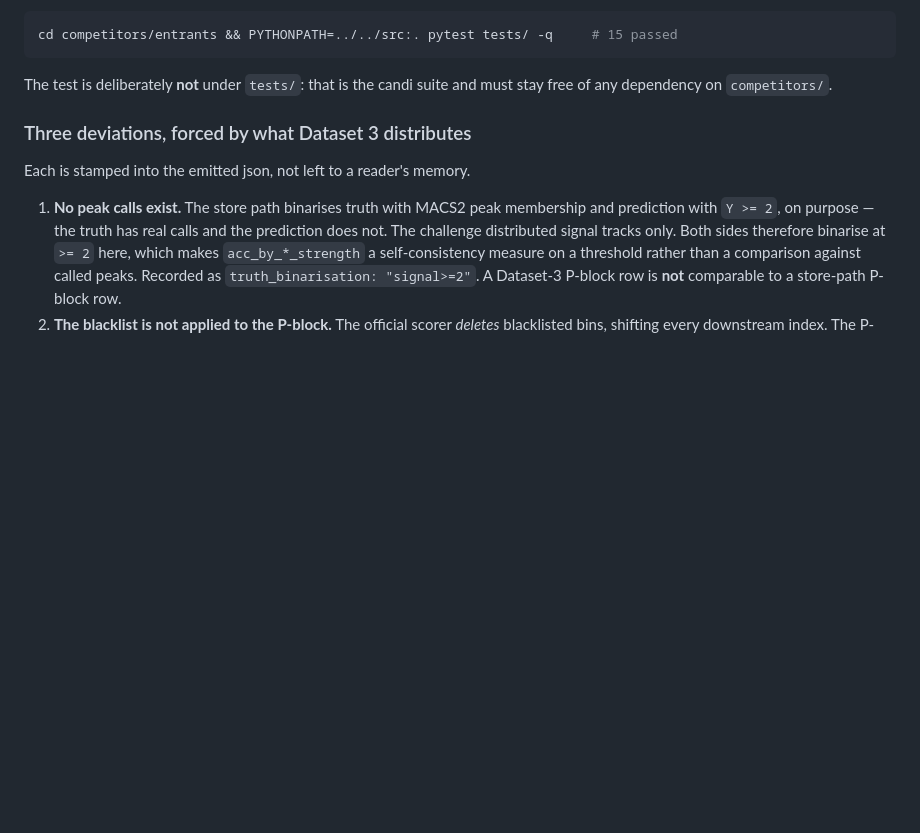
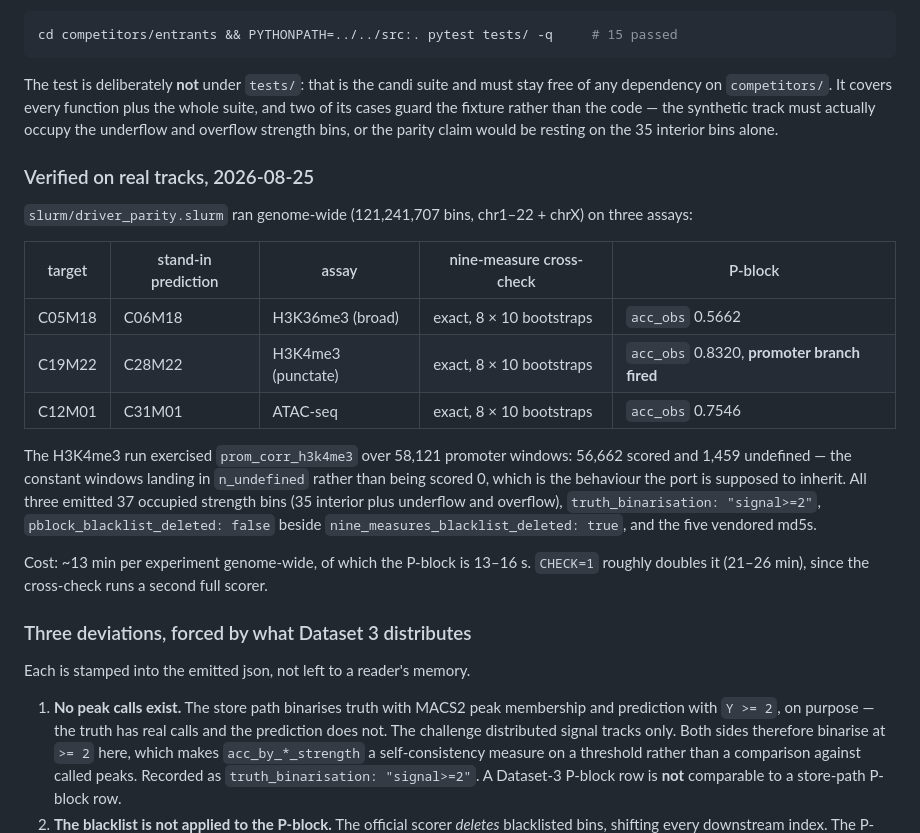
Before and after one commit to mehdiforoozandeh/CANDII, a Markdown page: competitors/entrants/README.md, the part around the change. Rendered like a GitHub page; blank space fills up the shorter version.

Commit message:
t54: the driver-parity run passes exactly on three assays, genome-wide
121,241,707 bins over chr1-22+chrX. score_entrant.py matches the vendored
fir_score.py exactly on 8 measures x 10 bootstraps for H3K36me3, H3K4me3 and
ATAC-seq -- so loading each bigwig once and deriving both grids from it changed
no number.

The H3K4me3 task exercised the P-block's promoter branch over 58,121 windows:
56,662 scored, 1,459 undefined. Constant windows land in n_undefined rather than
being scored 0, which is the behaviour the port inherits from the store path.

Co-Authored-By: Claude Fable 5 <noreply@anthropic.com>

````diff
--- a/competitors/entrants/README.md
+++ b/competitors/entrants/README.md
@@ -69,7 +69,28 @@ cd competitors/entrants && PYTHONPATH=../../src:. pytest tests/ -q     # 15 pass
 ```
 
 The test is deliberately **not** under `tests/`: that is the candi suite and must stay free of any
-dependency on `competitors/`.
+dependency on `competitors/`. It covers every function plus the whole suite, and two of its cases
+guard the fixture rather than the code — the synthetic track must actually occupy the underflow and
+overflow strength bins, or the parity claim would be resting on the 35 interior bins alone.
+
+### Verified on real tracks, 2026-08-25
+
+`slurm/driver_parity.slurm` ran genome-wide (121,241,707 bins, chr1–22 + chrX) on three assays:
+
+| target | stand-in prediction | assay | nine-measure cross-check | P-block |
+|---|---|---|---|---|
+| C05M18 | C06M18 | H3K36me3 (broad) | exact, 8 × 10 bootstraps | `acc_obs` 0.5662 |
+| C19M22 | C28M22 | H3K4me3 (punctate) | exact, 8 × 10 bootstraps | `acc_obs` 0.8320, **promoter branch fired** |
+| C12M01 | C31M01 | ATAC-seq | exact, 8 × 10 bootstraps | `acc_obs` 0.7546 |
+
+The H3K4me3 run exercised `prom_corr_h3k4me3` over 58,121 promoter windows: 56,662 scored and 1,459
+undefined — the constant windows landing in `n_undefined` rather than being scored 0, which is the
+behaviour the port is supposed to inherit. All three emitted 37 occupied strength bins (35 interior
+plus underflow and overflow), `truth_binarisation: "signal>=2"`, `pblock_blacklist_deleted: false`
+beside `nine_measures_blacklist_deleted: true`, and the five vendored md5s.
+
+Cost: ~13 min per experiment genome-wide, of which the P-block is 13–16 s. `CHECK=1` roughly doubles
+it (21–26 min), since the cross-check runs a second full scorer.
 
 ### Three deviations, forced by what Dataset 3 distributes
 
````
